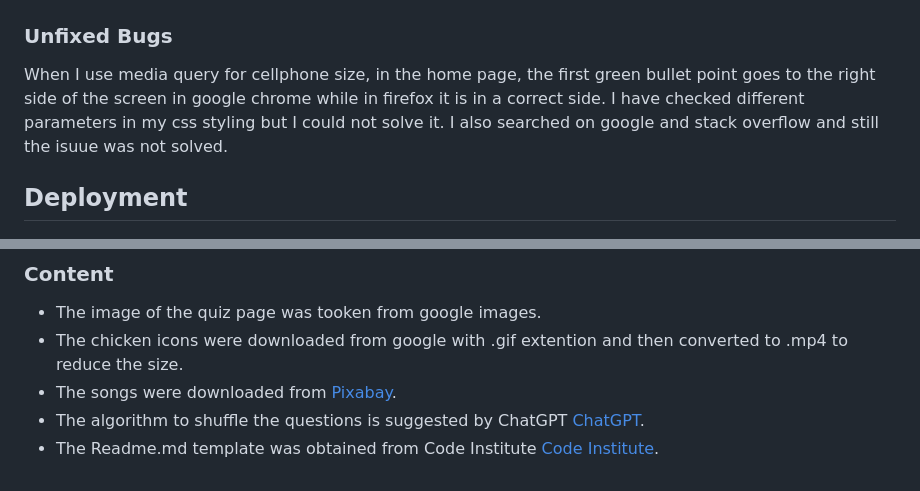
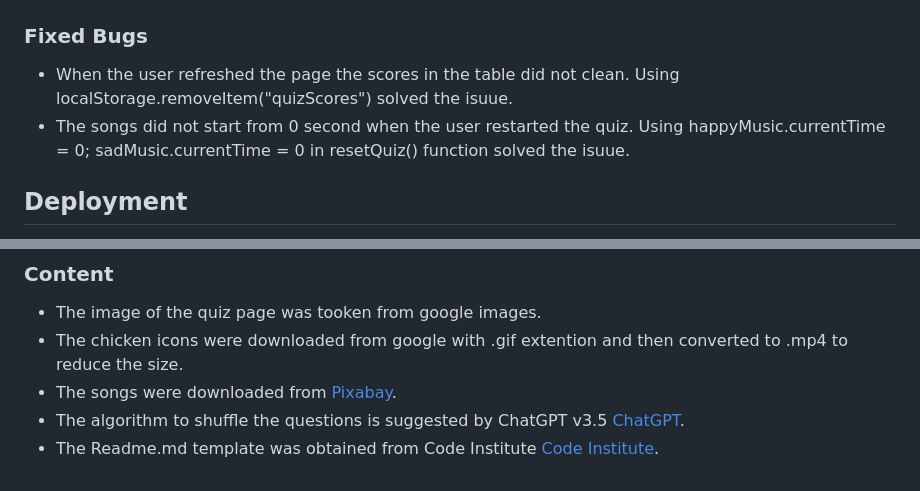
Before and after one commit to Code-Institute-Submissions/teman67-Project_2, a Markdown page: README.md, 2 parts joined by grey strips. Drawn GitHub-style.

```diff
--- a/README.md
+++ b/README.md
@@ -49,9 +49,10 @@ The live link can be found here - <https://teman67.github.io/Project_2/index.htm
 - The Google Chrome lighthouse tool was used to check the website:
   - ![Scores for Quiz page](readme_folder/Scores.png)
 
-### Unfixed Bugs
+### Fixed Bugs
 
-When I use media query for cellphone size, in the home page, the first green bullet point goes to the right side of the screen in google chrome while in firefox it is in a correct side. I have checked different parameters in my css styling but I could not solve it. I also searched on google and stack overflow and still the isuue was not solved.
+- When the user refreshed the page the scores in the table did not clean. Using localStorage.removeItem("quizScores") solved the isuue.
+- The songs did not start from 0 second when the user restarted the quiz. Using happyMusic.currentTime = 0; sadMusic.currentTime = 0 in resetQuiz() function solved the isuue.
 
 ## Deployment
 
@@ -67,5 +68,5 @@ The live link can be found here - <https://teman67.github.io/Project-1/index.htm
 - The image of the quiz page was tooken from google images.
 - The chicken icons were downloaded from google with .gif extention and then converted to .mp4 to reduce the size.
 - The songs were downloaded from [Pixabay](https://pixabay.com).
-- The algorithm to shuffle the questions is suggested by ChatGPT [ChatGPT](https://chat.openai.com/).
+- The algorithm to shuffle the questions is suggested by ChatGPT v3.5 [ChatGPT](https://chat.openai.com/).
 - The Readme.md template was obtained from Code Institute [Code Institute](https://github.com/Code-Institute-Org/ci-full-template).
```
